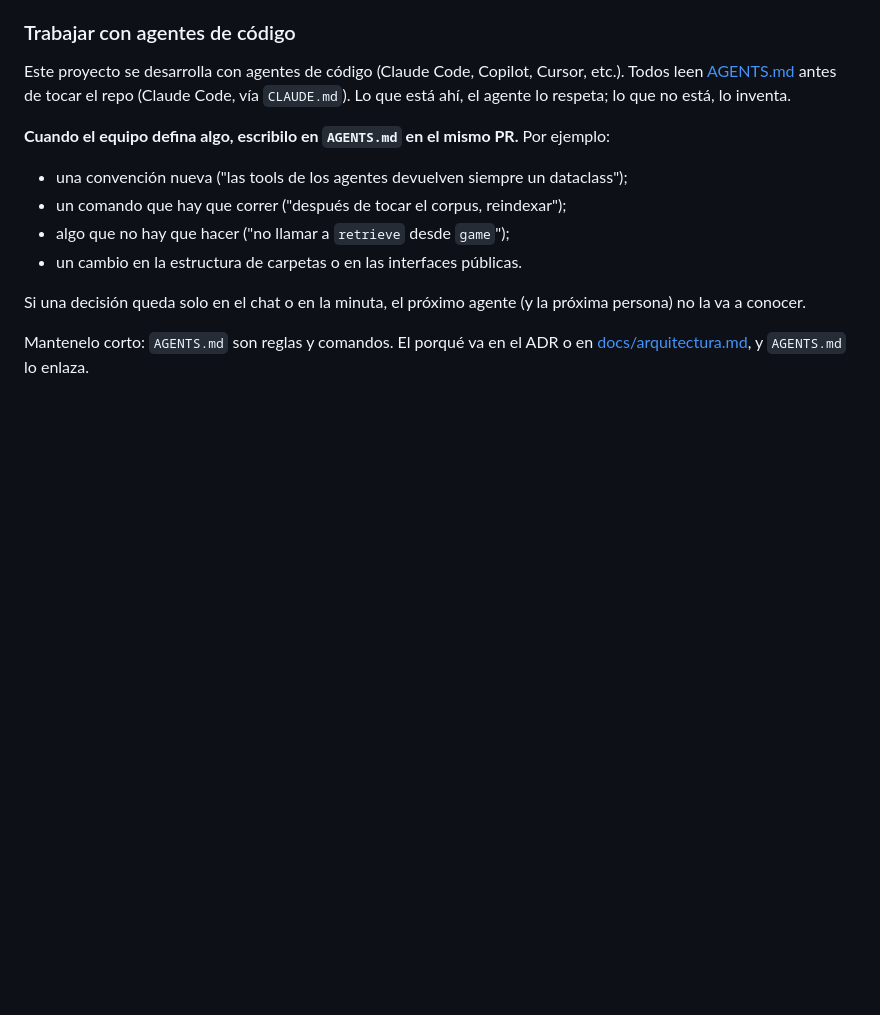
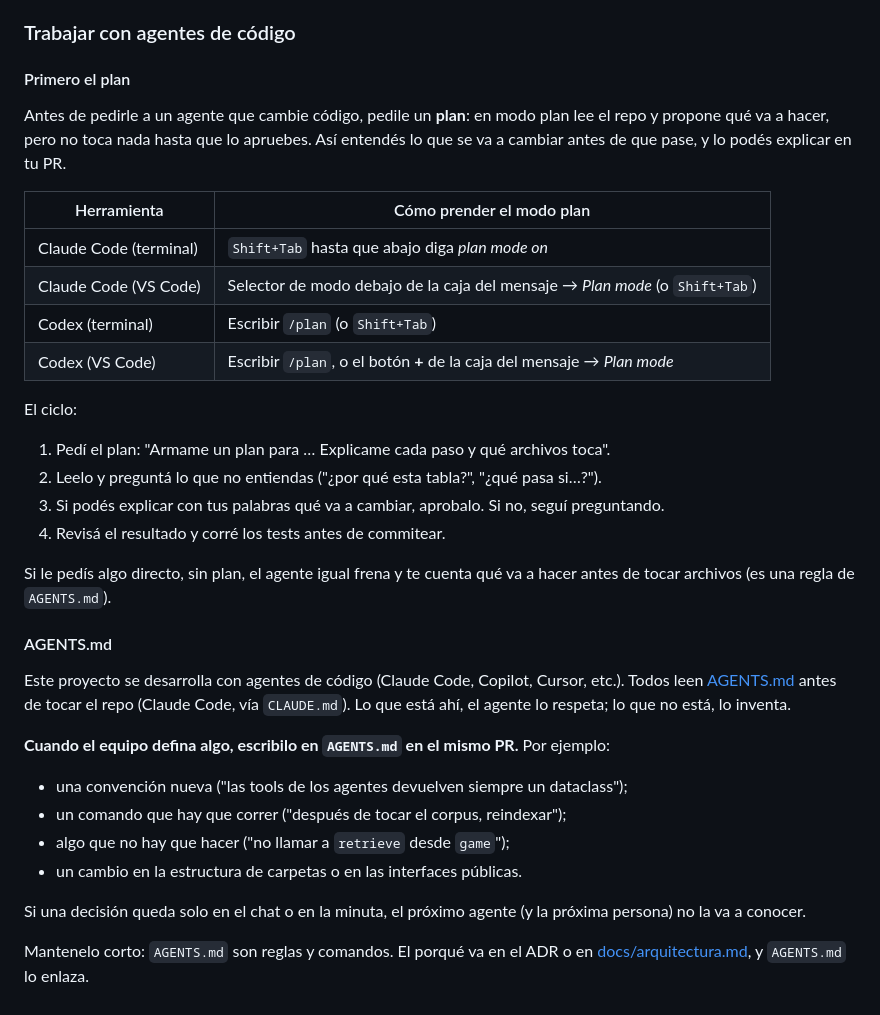
Before and after one commit to eruann/IAA-2026-onboarding-con-agentes, a Markdown page: DEVELOPMENT.md, the part around the change. GitHub-like rendering; blank space fills up the shorter version.

Commit message:
docs: primero el plan al trabajar con agentes de código (#20)
- DEVELOPMENT.md: sección "Primero el plan" con cómo prender el modo plan en
  Claude Code y Codex (terminal y VS Code) y el ciclo pedir, entender, aprobar.
- AGENTS.md, regla 13: si el pedido no viene de un plan aprobado, el agente
  cuenta qué va a hacer y espera el OK antes de editar. Los LEEME de los
  talleres llevan pedidos de plan, no órdenes para copiar y pegar.
- LEEME del taller Grafo: los "pedidos listos" pasan a ser pedidos de plan.

Co-authored-by: Claude Opus 5.5 <noreply@anthropic.com>

```diff
--- a/DEVELOPMENT.md
+++ b/DEVELOPMENT.md
@@ -134,6 +134,33 @@ Detalle de ramas, tests, migraciones y secretos: [CONTRIBUTING.md](CONTRIBUTING.
 
 ### Trabajar con agentes de código
 
+#### Primero el plan
+
+Antes de pedirle a un agente que cambie código, pedile un **plan**: en modo plan
+lee el repo y propone qué va a hacer, pero no toca nada hasta que lo apruebes.
+Así entendés lo que se va a cambiar antes de que pase, y lo podés explicar en
+tu PR.
+
+| Herramienta | Cómo prender el modo plan |
+|---|---|
+| Claude Code (terminal) | `Shift+Tab` hasta que abajo diga *plan mode on* |
+| Claude Code (VS Code) | Selector de modo debajo de la caja del mensaje → *Plan mode* (o `Shift+Tab`) |
+| Codex (terminal) | Escribir `/plan` (o `Shift+Tab`) |
+| Codex (VS Code) | Escribir `/plan`, o el botón **+** de la caja del mensaje → *Plan mode* |
+
+El ciclo:
+
+1. Pedí el plan: "Armame un plan para … Explicame cada paso y qué archivos toca".
+2. Leelo y preguntá lo que no entiendas ("¿por qué esta tabla?", "¿qué pasa si…?").
+3. Si podés explicar con tus palabras qué va a cambiar, aprobalo. Si no, seguí
+   preguntando.
+4. Revisá el resultado y corré los tests antes de commitear.
+
+Si le pedís algo directo, sin plan, el agente igual frena y te cuenta qué va a
+hacer antes de tocar archivos (es una regla de `AGENTS.md`).
+
+#### AGENTS.md
+
 Este proyecto se desarrolla con agentes de código (Claude Code, Copilot, Cursor,
 etc.). Todos leen [AGENTS.md](AGENTS.md) antes de tocar el repo (Claude Code, vía
 `CLAUDE.md`). Lo que está ahí, el agente lo respeta; lo que no está, lo inventa.
```
Also changed, not shown: AGENTS.md (+10 -0 lines), 1 other file.
